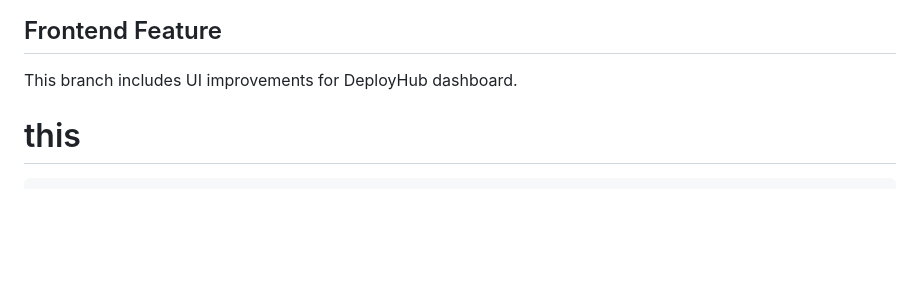
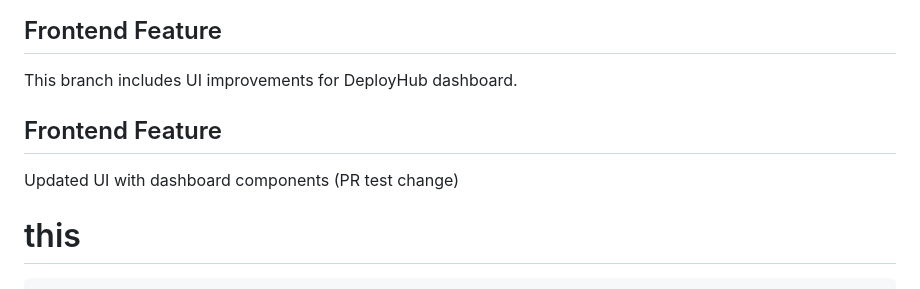
Before and after one commit to DAsmila/deployhub-devops, a Markdown page: README.md, the part around the change. GitHub-like rendering; blank space fills up the shorter version.

Commit message:
Update README with UI improvements for DeployHub
Added a section for UI improvements and updated dashboard components.

````diff
--- a/README.md
+++ b/README.md
@@ -179,6 +179,10 @@ kubectl get all
 ```
 ## Frontend Feature
 This branch includes UI improvements for DeployHub dashboard.
+
+## Frontend Feature
+Updated UI with dashboard components (PR test change)
+
 # this
     is
       my
````
